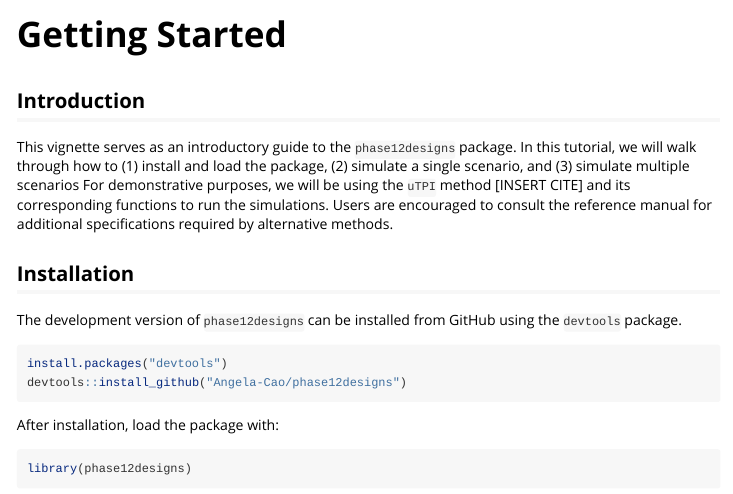
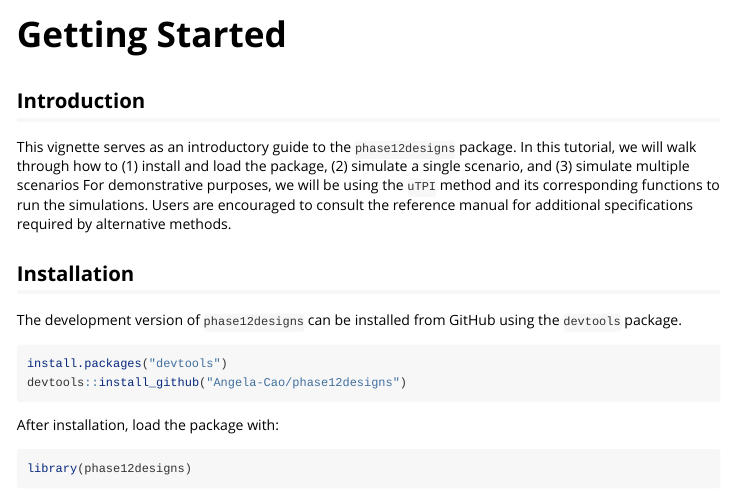
Before and after one commit to Angela-Cao/phase12designs, an R Markdown document (vignettes/getting-started.Rmd): the page in a window 1100 px wide, from its top. Rendered offline with R 4.5, knitr and Pandoc, with nearby package versions.

````diff
--- a/vignettes/getting-started.Rmd
+++ b/vignettes/getting-started.Rmd
@@ -15,7 +15,7 @@
 ```
 
 ## Introduction
-This vignette serves as an introductory guide to the `phase12designs` package. In this tutorial, we will walk through how to (1) install and load the package, (2) simulate a single scenario, and (3) simulate multiple scenarios For demonstrative purposes, we will be using the `uTPI` method [INSERT CITE] and its corresponding functions to run the simulations. Users are encouraged to consult the reference manual for additional specifications required by alternative methods.
+This vignette serves as an introductory guide to the `phase12designs` package. In this tutorial, we will walk through how to (1) install and load the package, (2) simulate a single scenario, and (3) simulate multiple scenarios For demonstrative purposes, we will be using the `uTPI` method and its corresponding functions to run the simulations. Users are encouraged to consult the reference manual for additional specifications required by alternative methods.
 
 
 ## Installation
````
Also changed, not shown: 1 other file.
